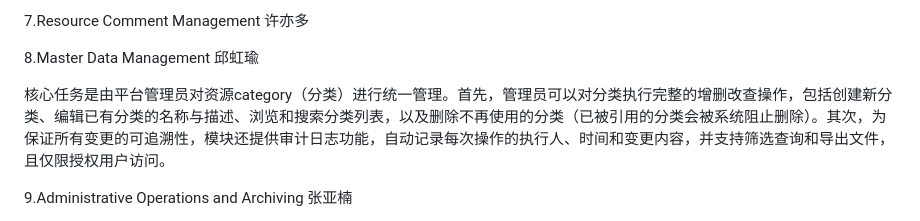
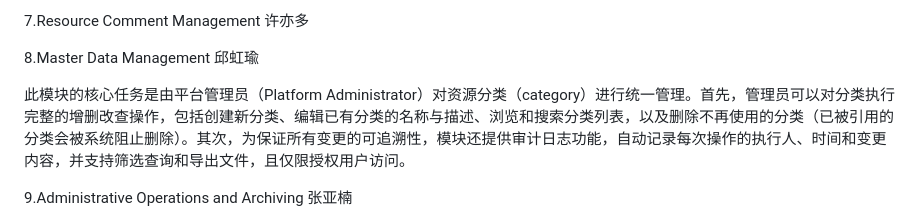
Before and after one commit to czx6365/CPT202_GroupProject, a Markdown page: README.md, the part around the change. Rendered like a GitHub page.

```diff
--- a/README.md
+++ b/README.md
@@ -31,7 +31,7 @@
 
 8.Master Data Management 邱虹瑜
 
-核心任务是由平台管理员对资源category（分类）进行统一管理。首先，管理员可以对分类执行完整的增删改查操作，包括创建新分类、编辑已有分类的名称与描述、浏览和搜索分类列表，以及删除不再使用的分类（已被引用的分类会被系统阻止删除）。其次，为保证所有变更的可追溯性，模块还提供审计日志功能，自动记录每次操作的执行人、时间和变更内容，并支持筛选查询和导出文件，且仅限授权用户访问。
+此模块的核心任务是由平台管理员（Platform Administrator）对资源分类（category）进行统一管理。首先，管理员可以对分类执行完整的增删改查操作，包括创建新分类、编辑已有分类的名称与描述、浏览和搜索分类列表，以及删除不再使用的分类（已被引用的分类会被系统阻止删除）。其次，为保证所有变更的可追溯性，模块还提供审计日志功能，自动记录每次操作的执行人、时间和变更内容，并支持筛选查询和导出文件，且仅限授权用户访问。
 
 9.Administrative Operations and Archiving 张亚楠
 
```
